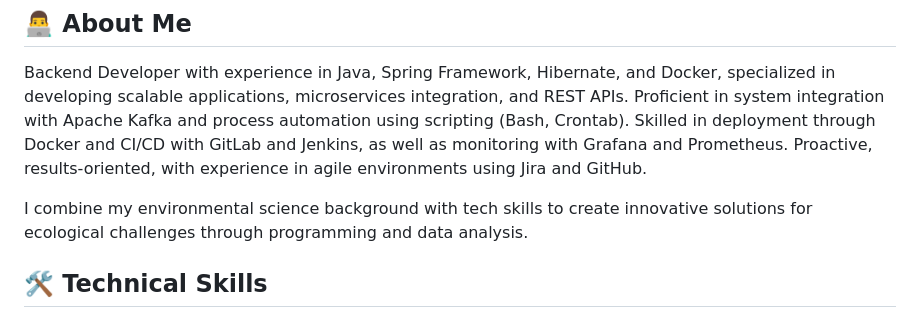
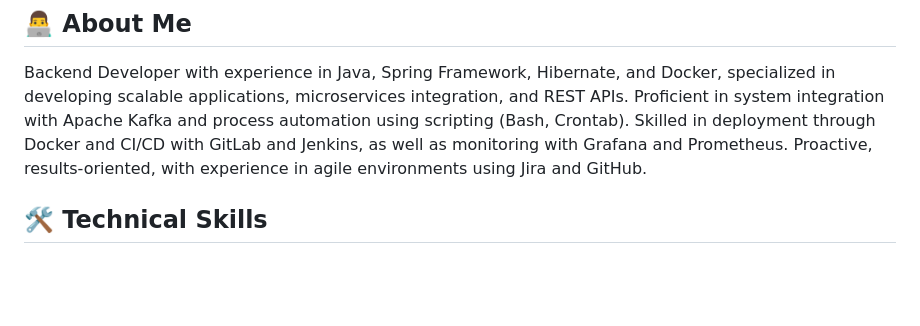
Before and after one commit to joshuasp95/joshuasp95, a Markdown page: README.md, the part around the change. Rendered like a GitHub page; blank space fills up the shorter version.

Commit message:
Remove personal statement from the About Me section in README.md

```diff
--- a/README.md
+++ b/README.md
@@ -7,8 +7,6 @@
 ## 👨‍💻 About Me
 
 Backend Developer with experience in Java, Spring Framework, Hibernate, and Docker, specialized in developing scalable applications, microservices integration, and REST APIs. Proficient in system integration with Apache Kafka and process automation using scripting (Bash, Crontab). Skilled in deployment through Docker and CI/CD with GitLab and Jenkins, as well as monitoring with Grafana and Prometheus. Proactive, results-oriented, with experience in agile environments using Jira and GitHub.
-
-I combine my environmental science background with tech skills to create innovative solutions for ecological challenges through programming and data analysis.
 
 
 ## 🛠️ Technical Skills
```
